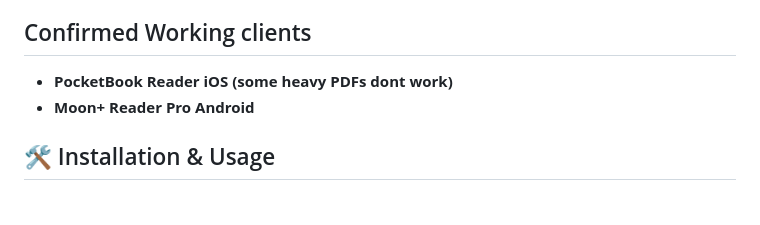
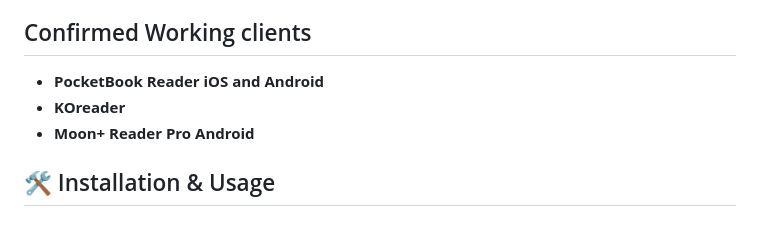
Before and after one commit to petr-prikryl/OPDS-ABS, a Markdown page: README.md, the part around the change. Rendered like a GitHub page.

Commit message:
Update README.md
add koreader

```diff
--- a/README.md
+++ b/README.md
@@ -18,7 +18,8 @@ This project provides an OPDS (Open Publication Distribution System) server that
   -  **Improved Auth**
 
 ## Confirmed Working clients
- - **PocketBook Reader iOS (some heavy PDFs dont work)**
+ - **PocketBook Reader iOS and Android**
+ - **KOreader**
  - **Moon+ Reader Pro Android**
 
 ## 🛠 Installation & Usage
```
